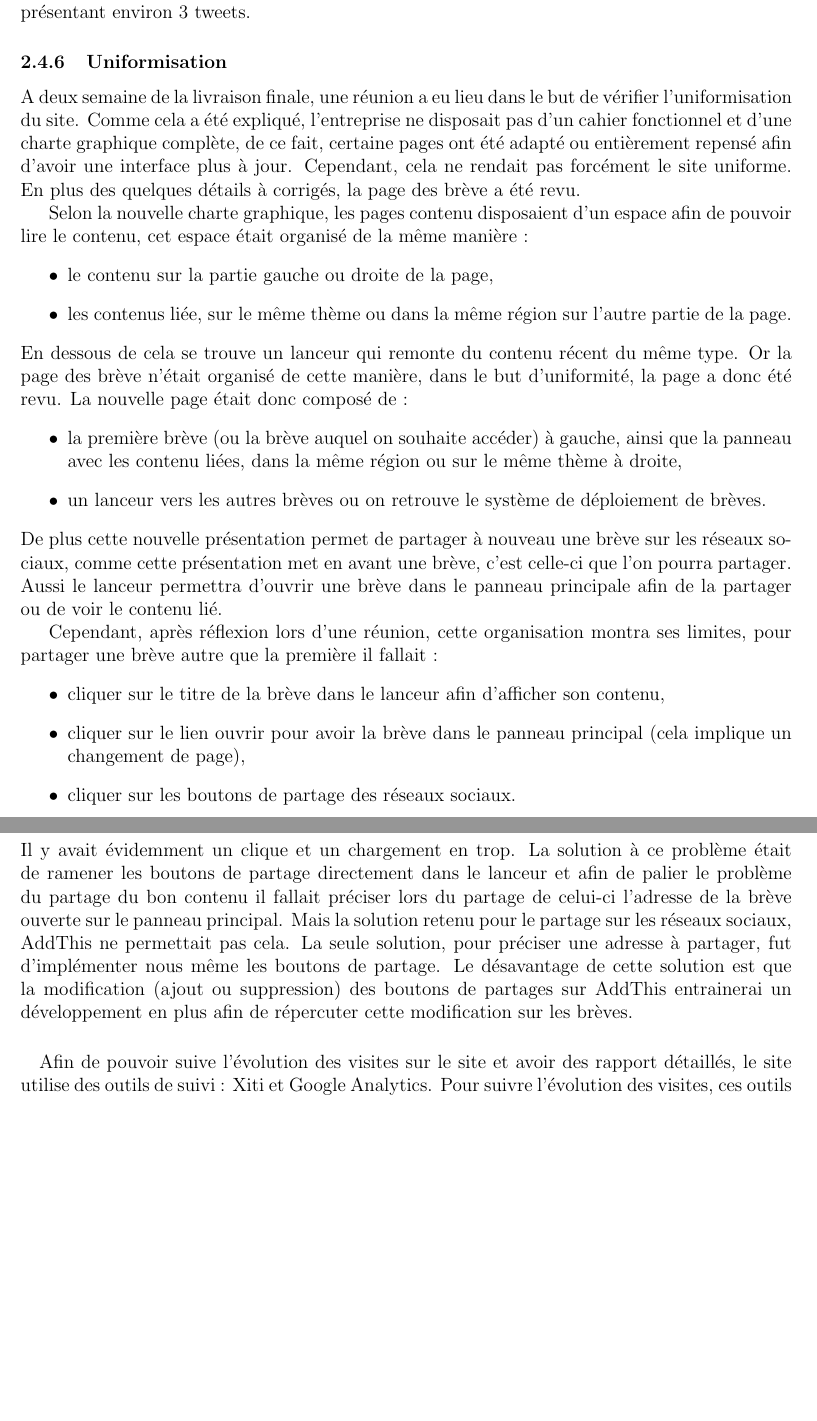
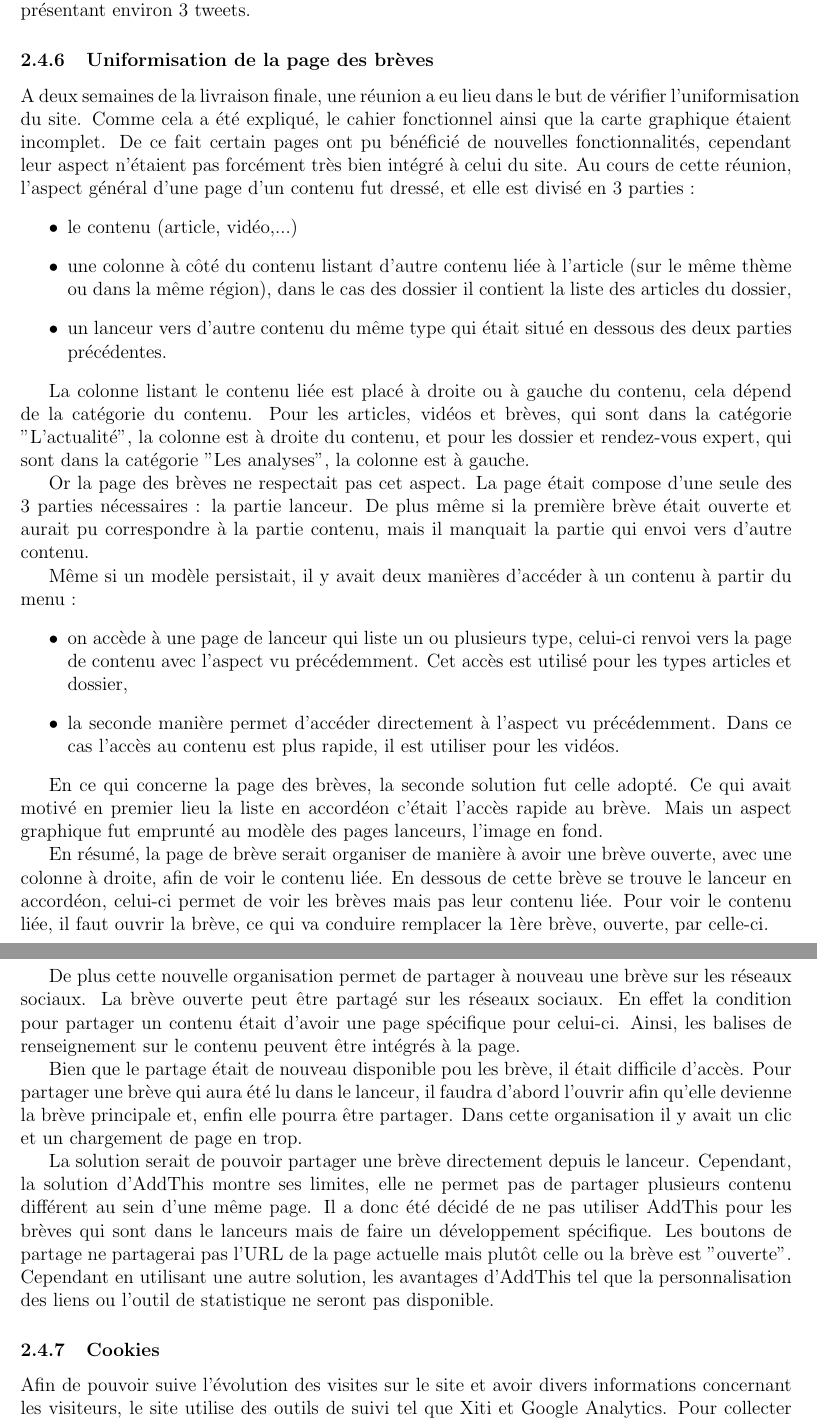
Before and after one commit to darul75/rapport, a LaTeX document (Rapport.tex): two parts of pages 14 and 15 of 16, joined at a grey line, cut so that both start at the same text, the shorter picture padded with empty space. Compiled offline with pdfLaTeX.

Commit message:
Complete parts

```diff
--- a/Rapport.tex
+++ b/Rapport.tex
@@ -240,30 +235,29 @@ Sur les maquettes de la page d'accueil, il apparaissait deux vignette côte à c
 Avant tout développement, il fallait se renseigner sur la manière d'intégrer un fil de tweet au sein d'une page. Pour aider l'intégration Twitter propose un site internet dédier au développeur où on trouve toute la documentation nécessaire sur les APIs et les modules de Twitter. Afin de créer un fil de tweet, il faut au préalable créer une liste de compte. Cette liste va constituer l'ensemble des comptes dont les tweets vont apparaitre dans le fil. Après avoir choisit la liste il suffit d'ajouter le code fournit dans la documentation à l'endroit où le fil Twitter va apparaitre sur la page.\par
 Au cours de l'intégration, un problème de taille s'est présenté, une vignette faisait 200 pixels de hauteur et le fil Twitter est obligatoirement composé d'un bandeau informant la nom de la liste de tweet, ce bandeau occupait quasiment toute la hauteur disponible. Un autre assemblage fut alors proposé, les deux vignettes restent, elles sont l'une au dessus de l'autre au d'être côte à côte, le fil Twitter se place à droite des vignettes et ainsi garder la largeur initiale. De cette manière le fil Twitter dispose de plus de 400 pixels de hauteur et peut donc être affiché en présentant environ 3 tweets.\par
 
-\subsubsection{Uniformisation}
-A deux semaine de la livraison finale, une réunion a eu lieu dans le but de vérifier l'uniformisation du site. Comme cela a été expliqué, l'entreprise ne disposait pas d'un cahier fonctionnel et d'une charte graphique complète, de ce fait, certaine pages ont été adapté ou entièrement repensé afin d'avoir une interface plus à jour. Cependant, cela ne rendait pas forcément le site uniforme. En plus des quelques détails à corrigés, la page des brève a été revu.\par
-Selon la nouvelle charte graphique, les pages contenu disposaient d'un espace afin de pouvoir lire le contenu, cet espace était organisé de la même manière :
+\subsubsection{Uniformisation de la page des brèves}
+A deux semaines de la livraison finale, une réunion a eu lieu dans le but de vérifier l'uniformisation du site. Comme cela a été expliqué, le cahier fonctionnel ainsi que la carte graphique étaient incomplet. De ce fait certain pages ont pu bénéficié de nouvelles fonctionnalités, cependant leur aspect n'étaient pas forcément très bien intégré à celui du site. Au cours de cette réunion, l'aspect général d'une page d'un contenu fut dressé, et elle est divisé en 3 parties :
 \begin{itemize}
-\item le contenu sur la partie gauche ou droite de la page,
-\item les contenus liée, sur le même thème ou dans la même région sur l'autre partie de la page.
-\end{itemize}
-En dessous de cela se trouve un lanceur qui remonte du contenu récent du même type. Or la page des brève n'était organisé de cette manière, dans le but d'uniformité, la page a donc été revu. La nouvelle page était donc composé de :
+\item le contenu (article, vidéo,...)
+\item une colonne à côté du contenu listant d'autre contenu liée à l'article (sur le même thème ou dans la même région), dans le cas des dossier il contient la liste des articles du dossier,
+\item un lanceur vers d'autre contenu du même type qui était situé en dessous des deux parties précédentes.
+\end{itemize}\par
+La colonne listant le contenu liée est placé à droite ou à gauche du contenu, cela dépend de la catégorie du  contenu. Pour les articles, vidéos et brèves, qui sont dans la catégorie "L'actualité", la colonne est à droite du contenu, et pour les dossier et rendez-vous expert, qui sont dans la catégorie "Les analyses", la colonne est à gauche.\par
+Or la page des brèves ne respectait pas cet aspect. La page était compose d'une seule des 3 parties nécessaires : la partie lanceur. De plus même si la première brève était ouverte et aurait pu correspondre à la partie contenu, mais il manquait la partie qui envoi vers d'autre contenu.\par
+Même si un modèle persistait, il y avait deux manières d'accéder à un contenu à partir du menu :
 \begin{itemize}
-\item la première brève (ou la brève auquel on souhaite accéder) à gauche, ainsi que la panneau avec les contenu liées, dans la même région ou sur le même thème à droite,
-\item un lanceur vers les autres brèves ou on retrouve le système de déploiement de brèves.
-\end{itemize}
-De plus cette nouvelle présentation permet de partager à nouveau une brève sur les réseaux sociaux, comme cette présentation met en avant une brève, c'est celle-ci que l'on pourra partager. Aussi le lanceur permettra d'ouvrir une brève dans le panneau principale afin de la partager ou de voir le contenu lié.\par
-Cependant, après réflexion lors d'une réunion, cette organisation montra ses limites, pour partager une brève autre que la première il fallait :
-\begin{itemize}
-\item cliquer sur le titre de la brève dans le lanceur afin d'afficher son contenu,
-\item cliquer sur le lien ouvrir pour avoir la brève dans le panneau principal (cela implique un changement de page),
-\item cliquer sur les boutons de partage des réseaux sociaux.
-\end{itemize}
-Il y avait évidemment un clique et un chargement en trop. La solution à ce problème était de ramener les boutons de partage directement dans le lanceur et afin de palier le problème du partage du bon contenu il fallait préciser lors du partage de celui-ci l'adresse de la brève ouverte sur le panneau principal. Mais la solution retenu pour le partage sur les réseaux sociaux, AddThis ne permettait pas cela. La seule solution, pour préciser une adresse à partager, fut d'implémenter nous même les boutons de partage. Le désavantage de cette solution est que la modification (ajout ou suppression) des boutons de partages sur AddThis entrainerai un développement en plus afin de répercuter cette modification sur les brèves.
+\item on accède à une page de lanceur qui liste un ou plusieurs type, celui-ci renvoi vers la page de contenu avec l'aspect vu précédemment. Cet accès est utilisé pour les types articles et dossier,
+\item la seconde manière permet d'accéder directement à l'aspect vu précédemment. Dans ce cas l'accès au contenu est plus rapide, il est utiliser pour les vidéos.
+\end{itemize}\par
+En ce qui concerne la page des brèves, la seconde solution fut celle adopté. Ce qui avait motivé en premier lieu la liste en accordéon c'était l'accès rapide au brève. Mais un aspect graphique fut emprunté au modèle des pages lanceurs, l'image en fond.\par
+En résumé, la page de brève serait organiser de manière à avoir une brève ouverte, avec une colonne à droite, afin de voir le contenu liée. En dessous de cette brève se trouve le lanceur en accordéon, celui-ci permet de voir les brèves mais pas leur contenu liée. Pour voir le contenu liée, il faut ouvrir la brève, ce qui va conduire remplacer la 1ère brève, ouverte, par celle-ci.\par
+De plus cette nouvelle organisation permet de partager à nouveau une brève sur les réseaux sociaux. La brève ouverte peut être partagé sur les réseaux sociaux. En effet la condition pour partager un contenu était d'avoir une page spécifique pour celui-ci. Ainsi, les balises de renseignement sur le contenu peuvent être intégrés à la page.\par
+Bien que le partage était de nouveau disponible pou les brève, il était difficile d'accès. Pour partager une brève qui aura été lu dans le lanceur, il faudra d'abord l'ouvrir afin qu'elle devienne la brève principale et, enfin elle pourra être partager. Dans cette organisation il y avait un clic et un chargement de page en trop.\par
+La solution serait de pouvoir partager une brève directement depuis le lanceur. Cependant, la solution d'AddThis montre ses limites, elle ne permet pas de partager plusieurs contenu différent au sein d'une même page. Il a donc été décidé de ne pas utiliser AddThis pour les brèves qui sont dans le lanceurs mais de faire un développement spécifique. Les boutons de partage ne partagerai pas l'URL de la page actuelle mais plutôt celle ou la brève est "ouverte". Cependant en utilisant une autre solution, les avantages d'AddThis tel que la personnalisation des liens ou l'outil de statistique ne seront pas disponible.\par
 
-\paragraph{}
-Afin de pouvoir suive l'évolution des visites sur le site et avoir des rapport détaillés, le site utilise des outils de suivi : Xiti et Google Analytics. Pour suivre l'évolution des visites, ces outils utilisent des cookies sur l'ordinateur du visiteur. Depuis le 5 décembre 2013, la CNIL recommande aux sites web d'informer l'utilisateur lors d'utilisation de cookies qui servent à recueillir des informations sur celui-ci. L'entreprise a choisi de se conformer à cette recommandation avec la refonte du site.\par
-La tâche était donc d'inclure un bandeau lors d'une visite sur le site afin de prévenir l'utilisateur du dépôt de cookies. Il a été décider de mettre un rectangle flottant en bas à droite de la page, cela permettait de rester discret. Sur mobile il prend la forme d'un bandeau. Ce développement s'est effectué en Javascript car ce langage permet une utilisation simple des cookies. Afin que le message n'apparaisse pas à chaque visite de l'utilisateur, il a été proposer d'utiliser un cookie qui retient si l'utilisateur a fermé le message, ce qui atteste de sa lecture.
+\subsubsection{Cookies}
+Afin de pouvoir suive l'évolution des visites sur le site et avoir divers informations concernant les visiteurs, le site utilise des outils de suivi tel que Xiti et Google Analytics. Pour collecter les données, ces outils utilisent des cookies qui permettent de stocker des informations sur le terminal de l'utilisateur. Suite à une directive de l'Union Européenne de 2009, devenue une ordonnace dans le loi Française en août 2011, et recommander par la CNIL  depuis le 5 décembre 2013, les sites internet ont pour obligation d'informer les utilisateurs lors d'utilisation de cookies dans le but de recueillir des information sur eux. L'entreprise a choisi de se conformer à cette obligation avec la refonte du site.\par
+Le travail proposé était donc d'inclure un bandeau lors d'une visite sur le site afin de prévenir l'utilisateur du dépôt de cookies. Il a été décider de mettre un rectangle flottant en bas à droite de la page, cela permettait de rester discret. Sur mobile il prend la forme d'un bandeau. Ce développement s'est effectué en Javascript car ce langage permet une utilisation simple des cookies. Afin que le message n'apparaisse pas à chaque visite de l'utilisateur, il a été proposer d'utiliser un cookie qui retient si l'utilisateur a fermé le message, ce qui atteste de sa lecture.
 
 \paragraph{}
 Le site a été mis en ligne le 12 novembre 2014 sans problèmes. Cependant, il y a eu des retours concernant la version mobile. Elle présentait plusieurs défauts :
```
Also changed, not shown: Rapport.pdf, Rapport.tex (11 more changed lines).
